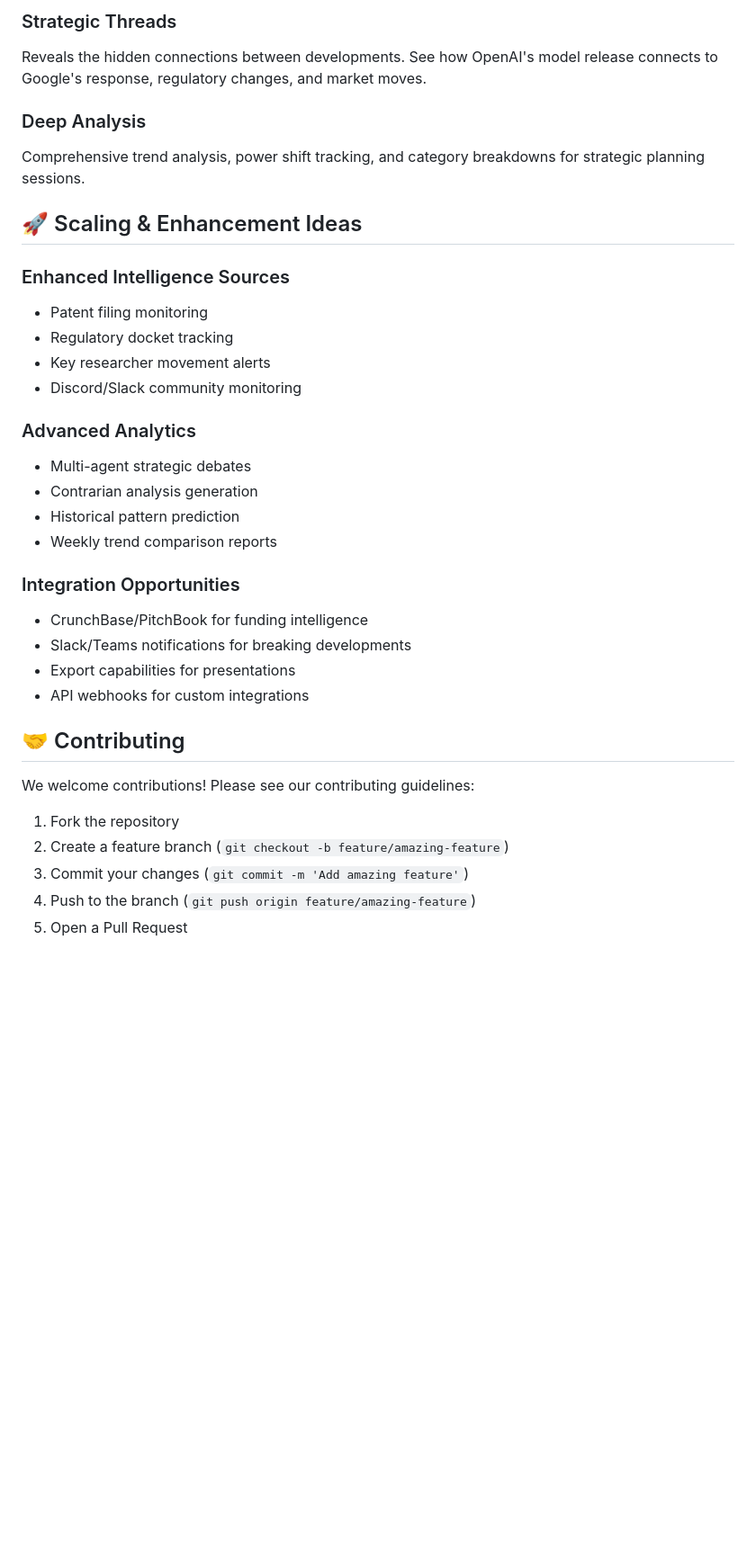
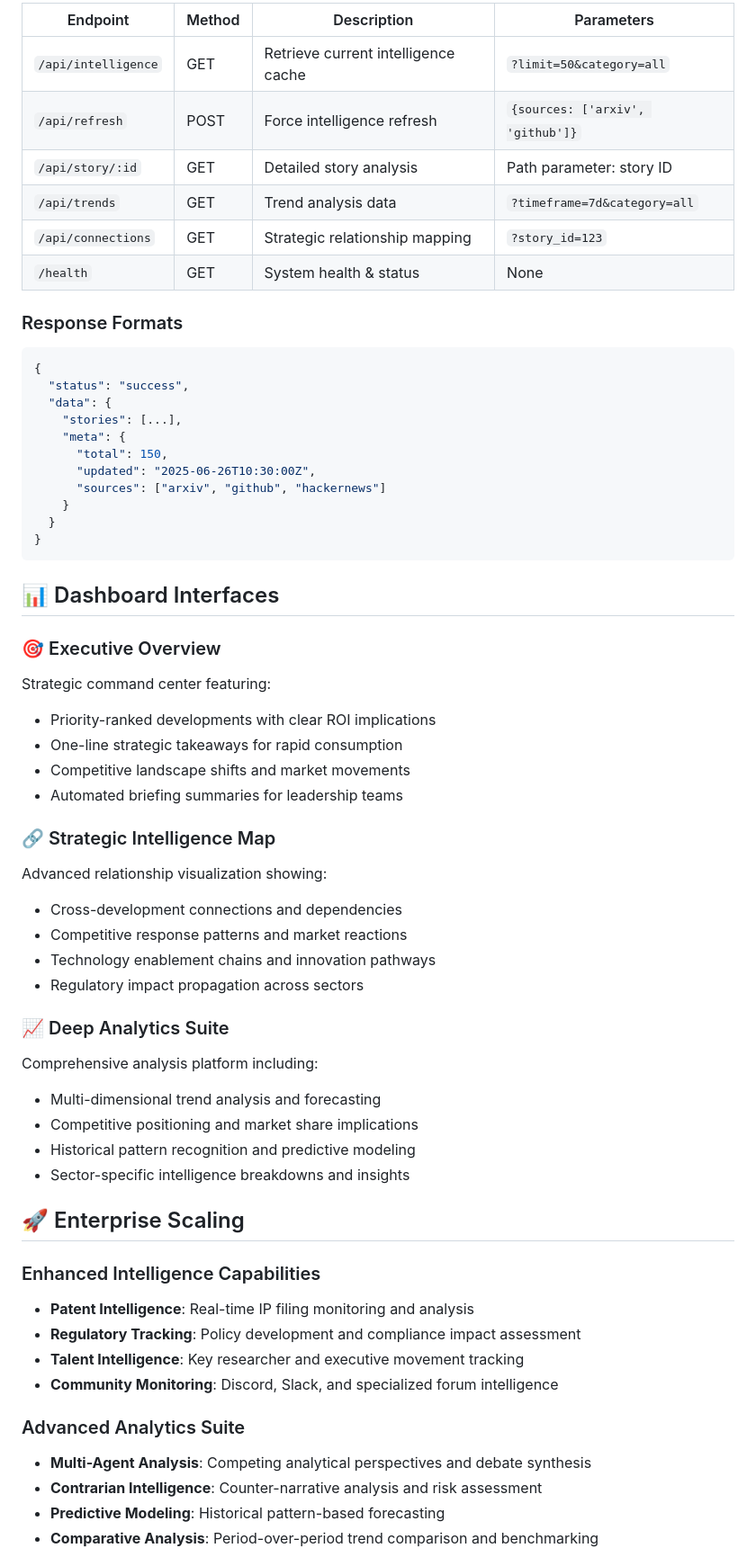
Before and after one commit to Dansoko22md/strategic-ai-dashboard, a Markdown page: README.md, the part around one of its changes. Shown at 90% size. Rendered like a GitHub page; blank space fills up the shorter version.

````diff
--- a/README.md
+++ b/README.md
@@ -140,37 +144,62 @@ Perfect for daily briefings - shows top strategic developments with clear priori
 
-### Strategic Threads
-Reveals the hidden connections between developments. See how OpenAI's model release connects to Google's response, regulatory changes, and market moves.
+| Endpoint | Method | Description | Parameters |
+|----------|--------|-------------|------------|
+| `/api/intelligence` | GET | Retrieve current intelligence cache | `?limit=50&category=all` |
+| `/api/refresh` | POST | Force intelligence refresh | `{sources: ['arxiv', 'github']}` |
+| `/api/story/:id` | GET | Detailed story analysis | Path parameter: story ID |
+| `/api/trends` | GET | Trend analysis data | `?timeframe=7d&category=all` |
+| `/api/connections` | GET | Strategic relationship mapping | `?story_id=123` |
+| `/health` | GET | System health & status | None |
 
-### Deep Analysis
-Comprehensive trend analysis, power shift tracking, and category breakdowns for strategic planning sessions.
+### Response Formats
+```json
+{
+  "status": "success",
+  "data": {
+    "stories": [...],
+    "meta": {
+      "total": 150,
+      "updated": "2025-06-26T10:30:00Z",
+      "sources": ["arxiv", "github", "hackernews"]
+    }
+  }
+}
+```
 
-## 🚀 Scaling & Enhancement Ideas
+## 📊 Dashboard Interfaces
 
-### Enhanced Intelligence Sources
-- Patent filing monitoring
-- Regulatory docket tracking
-- Key researcher movement alerts
-- Discord/Slack community monitoring
+### 🎯 Executive Overview
+Strategic command center featuring:
+- Priority-ranked developments with clear ROI implications
+- One-line strategic takeaways for rapid consumption
+- Competitive landscape shifts and market movements
+- Automated briefing summaries for leadership teams
 
-### Advanced Analytics
-- Multi-agent strategic debates
-- Contrarian analysis generation
-- Historical pattern prediction
-- Weekly trend comparison reports
+### 🔗 Strategic Intelligence Map
+Advanced relationship visualization showing:
+- Cross-development connections and dependencies
+- Competitive response patterns and market reactions
+- Technology enablement chains and innovation pathways
+- Regulatory impact propagation across sectors
 
-### Integration Opportunities
-- CrunchBase/PitchBook for funding intelligence
-- Slack/Teams notifications for breaking developments
-- Export capabilities for presentations
-- API webhooks for custom integrations
+### 📈 Deep Analytics Suite
+Comprehensive analysis platform including:
+- Multi-dimensional trend analysis and forecasting
+- Competitive positioning and market share implications
+- Historical pattern recognition and predictive modeling
+- Sector-specific intelligence breakdowns and insights
 
-## 🤝 Contributing
+## 🚀 Enterprise Scaling
 
-We welcome contributions! Please see our contributing guidelines:
+### Enhanced Intelligence Capabilities
+- **Patent Intelligence**: Real-time IP filing monitoring and analysis
+- **Regulatory Tracking**: Policy development and compliance impact assessment
+- **Talent Intelligence**: Key researcher and executive movement tracking
+- **Community Monitoring**: Discord, Slack, and specialized forum intelligence
 
-1. Fork the repository
-2. Create a feature branch (`git checkout -b feature/amazing-feature`)
-3. Commit your changes (`git commit -m 'Add amazing feature'`)
-4. Push to the branch (`git push origin feature/amazing-feature`)
-5. Open a Pull Request
+### Advanced Analytics Suite
+- **Multi-Agent Analysis**: Competing analytical perspectives and debate synthesis
+- **Contrarian Intelligence**: Counter-narrative analysis and risk assessment
+- **Predictive Modeling**: Historical pattern-based forecasting
+- **Comparative Analysis**: Period-over-period trend comparison and benchmarking
 
````
Also changed, not shown: other parts of README.md (+167 -97 lines).
